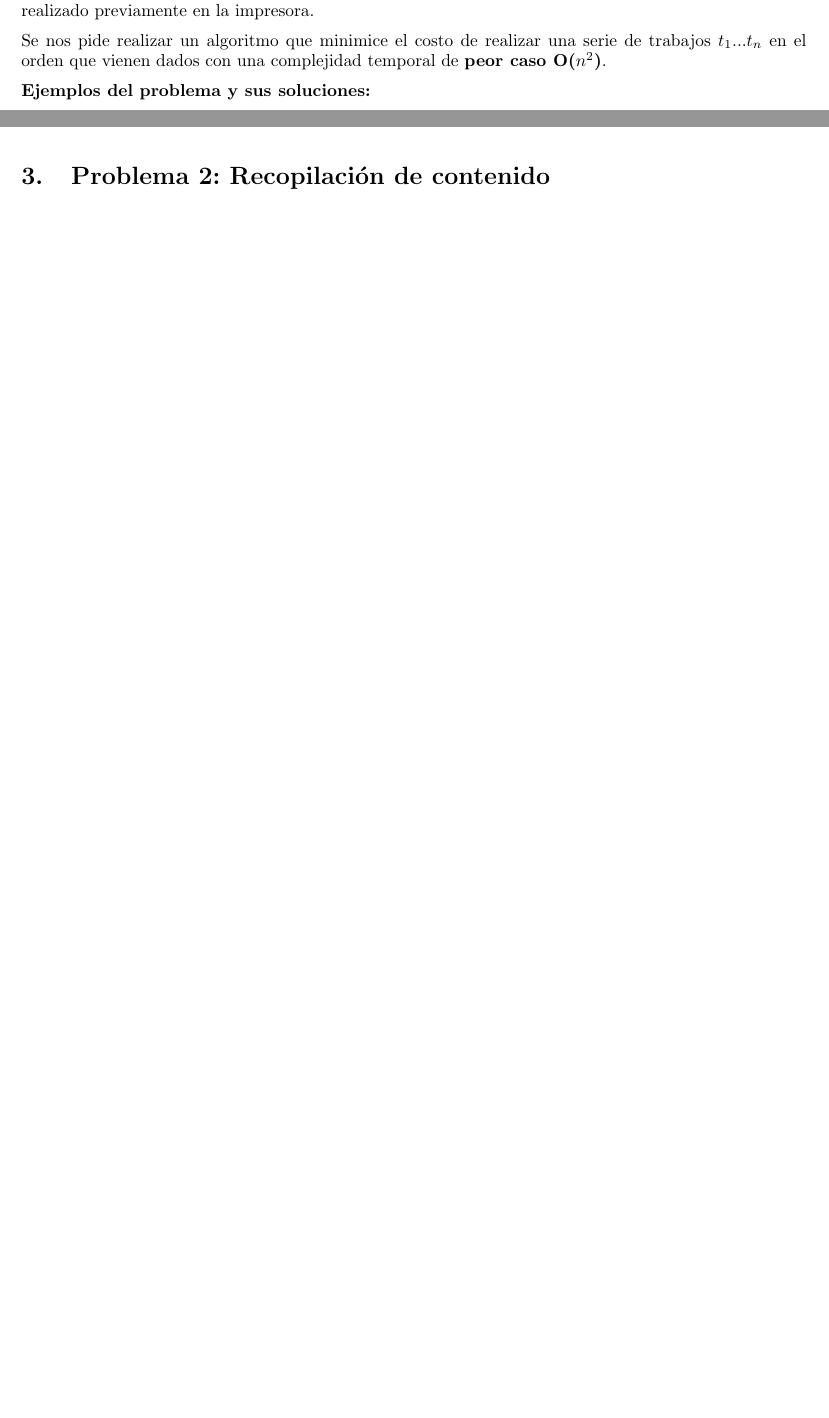
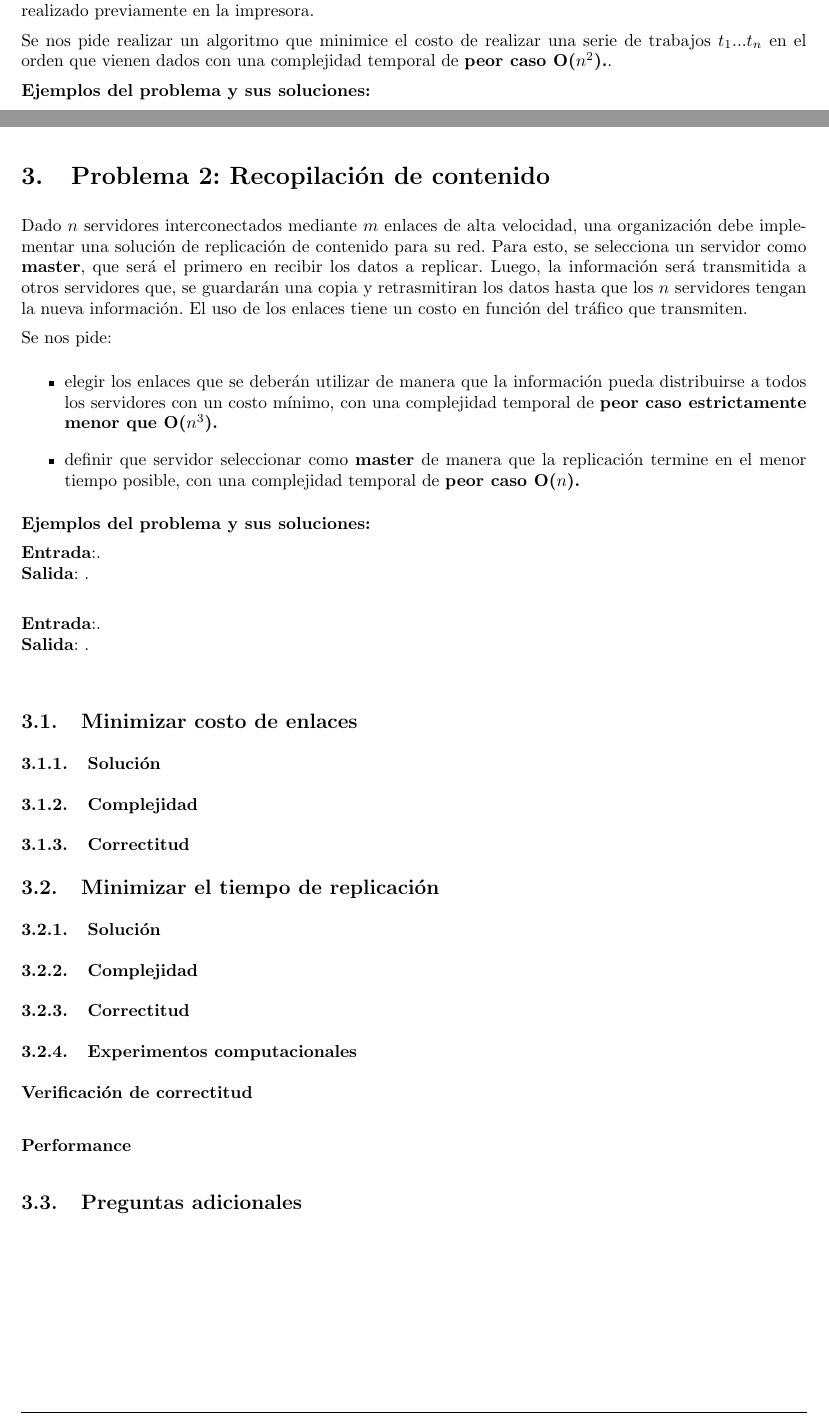
Before and after one commit to LeandroLovisolo/Algo3-TP2, a LaTeX document (tex/informe.tex): two parts of pages 4 and 5 of 10, joined at a grey line, cut so that both start at the same text, the shorter picture padded with empty space. Compiled offline with pdfLaTeX.

Commit message:
intro problema2

```diff
--- a/tex/informe.tex
+++ b/tex/informe.tex
@@ -184,7 +184,7 @@ Sin más, presentamos los problemas estudiados a continuación.
 
 Una imprenta dispone de dos máquinas para realizar impresiones a gran escala. Los trabajos realizados pueden ser muy distintos entre sí y para realizarlos, las máquinas requieren que se las prepare para ello. La preparación para realizar un trabajo tiene un costo que va a depender del trabajo que se haya realizado previamente en la impresora.
 
-Se nos pide realizar un algoritmo que minimice el costo de realizar una serie de trabajos $t_1$...$t_n$ en el orden que vienen dados con una complejidad temporal de \textbf{peor caso O($n^2$)}.
+Se nos pide realizar un algoritmo que minimice el costo de realizar una serie de trabajos $t_1$...$t_n$ en el orden que vienen dados con una complejidad temporal de \textbf{peor caso O($n^2$).}.
 
 \textbf{Ejemplos del problema y sus soluciones:}
 
@@ -214,6 +214,46 @@ Se nos pide realizar un algoritmo que minimice el costo de realizar una serie de
 \newpage
 
 \section{Problema 2: Recopilación de contenido}
+
+Dado $n$ servidores interconectados mediante $m$ enlaces de alta velocidad, una organización debe implementar una solución de replicación de contenido para su red. Para esto, se selecciona un servidor como \textbf{master}, que será el primero en recibir los datos a replicar. Luego, la información será transmitida a otros servidores que, se guardarán una copia y retrasmitiran los datos hasta que los $n$ servidores tengan la nueva información. El uso de los enlaces tiene un costo en función del tráfico que transmiten.
+
+Se nos pide:
+\begin{itemize}
+    \item{elegir los enlaces que se deberán utilizar de manera que la información pueda distribuirse a todos los servidores con un costo mínimo, con una complejidad temporal de \textbf{peor caso estrictamente menor que O($n^3$).}}
+    \item{definir que servidor seleccionar como \textbf{master} de manera que la replicación termine en el menor tiempo posible, con una complejidad temporal de \textbf{peor caso O($n$).}}
+\end{itemize}
+
+\textbf{Ejemplos del problema y sus soluciones:}
+
+\textbf{Entrada}:. \\
+\textbf{Salida}: . \\
+
+\textbf{Entrada}:. \\
+\textbf{Salida}: . \\
+
+\subsection{Minimizar costo de enlaces}
+
+\subsubsection{Solución}
+
+\subsubsection{Complejidad}
+
+\subsubsection{Correctitud}
+
+\subsection{Minimizar el tiempo de replicación}
+
+\subsubsection{Solución}
+
+\subsubsection{Complejidad}
+
+\subsubsection{Correctitud}
+
+\subsubsection{Experimentos computacionales}
+
+\paragraph{Verificación de correctitud}
+
+\paragraph{Performance}
+
+\subsection{Preguntas adicionales}
 
 
 
```
